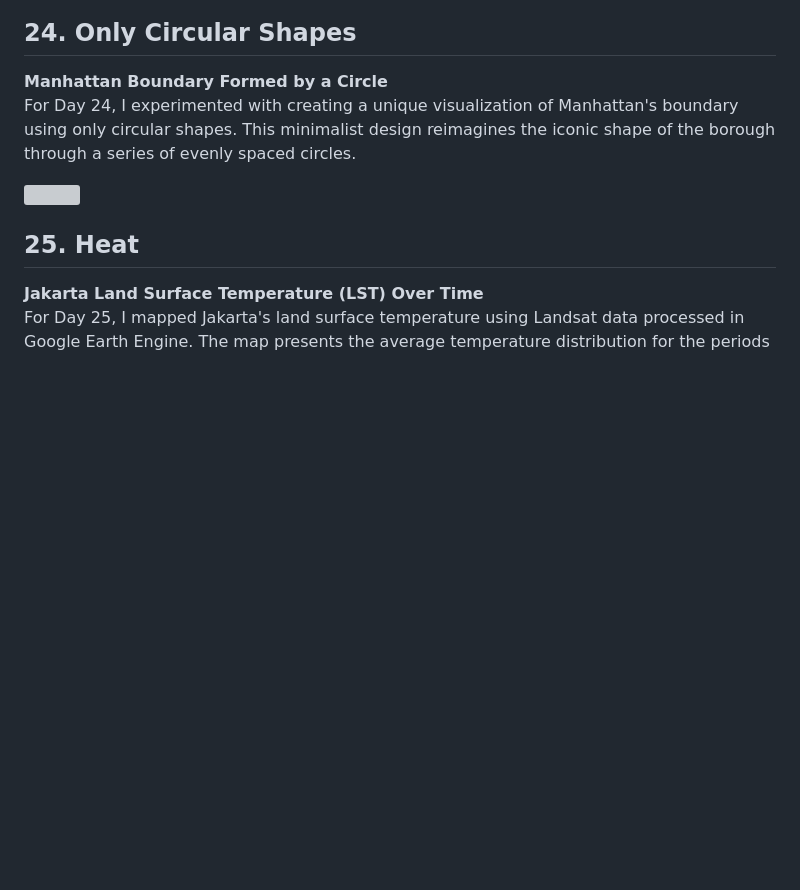
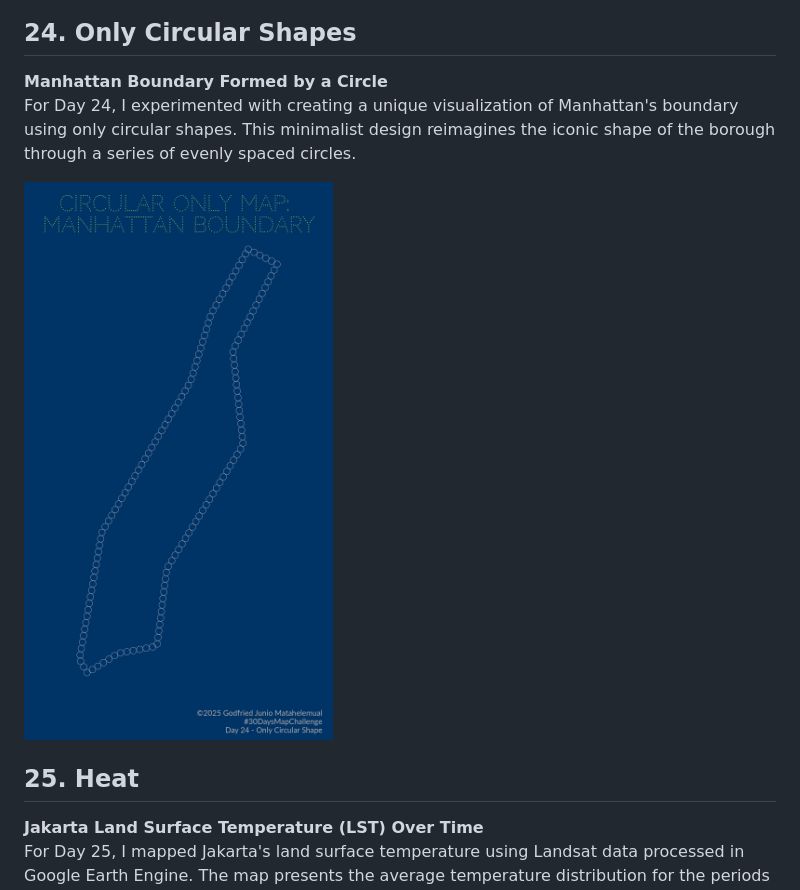
Before and after one commit to juniomata/30DaysMapChallenge, a Markdown page: README.md, the part around the change. Drawn GitHub-style; blank space fills up the shorter version; grey boxes are pictures that could not be loaded.

Commit message:
rename folder

```diff
--- a/README.md
+++ b/README.md
@@ -193,7 +193,7 @@ Tracking locations where flood mitigation efforts took place.
 **Manhattan Boundary Formed by a Circle**
 For Day 24, I experimented with creating a unique visualization of Manhattan's boundary using only circular shapes. This minimalist design reimagines the iconic shape of the borough through a series of evenly spaced circles.
 
-<div style="text-align: center;"><img src="day24_onlycircular/day24_CircularShapes_ManhattanBoundary.png" style="width:50%;"></div>
+<div style="text-align: center;"><img src="day24_OnlyCircular/day24_CircularShapes_ManhattanBoundary.png" style="width:50%;"></div>
 
 ## 25. Heat
 
```
